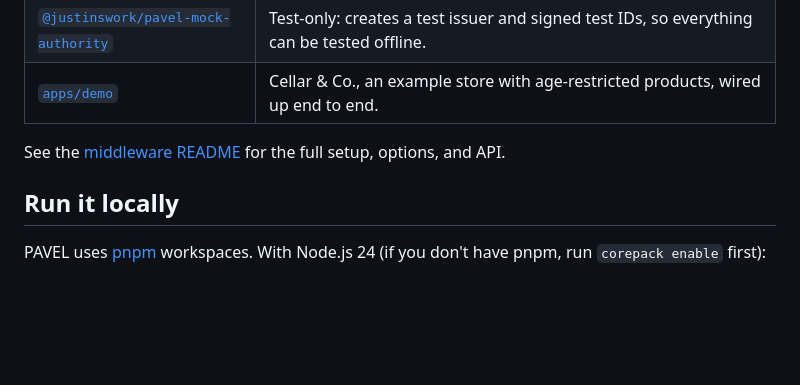
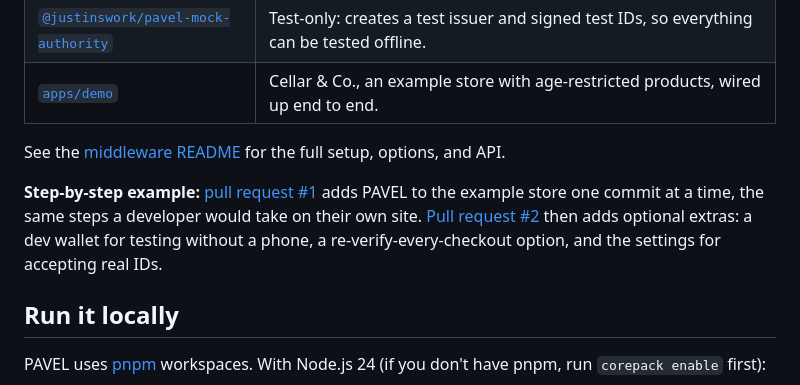
Before and after one commit to justinswork/pavel, a Markdown page: README.md, the part around the change. GitHub-like rendering; blank space fills up the shorter version.

Commit message:
Link the step-by-step example pull requests from the README
- Pull request #1 shows adding PAVEL to a site one commit at a time; #2 adds the optional extras

```diff
--- a/README.md
+++ b/README.md
@@ -48,6 +48,8 @@ Using that API directly is hard: several protocols, two encryption schemes, and
 | [`apps/demo`](apps/demo) | Cellar & Co., an example store with age-restricted products, wired up end to end. |
 
 See the [middleware README](packages/middleware/README.md) for the full setup, options, and API.
+
+**Step-by-step example:** [pull request #1](https://github.com/justinswork/pavel/pull/1) adds PAVEL to the example store one commit at a time, the same steps a developer would take on their own site. [Pull request #2](https://github.com/justinswork/pavel/pull/2) then adds optional extras: a dev wallet for testing without a phone, a re-verify-every-checkout option, and the settings for accepting real IDs.
 
 ## Run it locally
 
```
